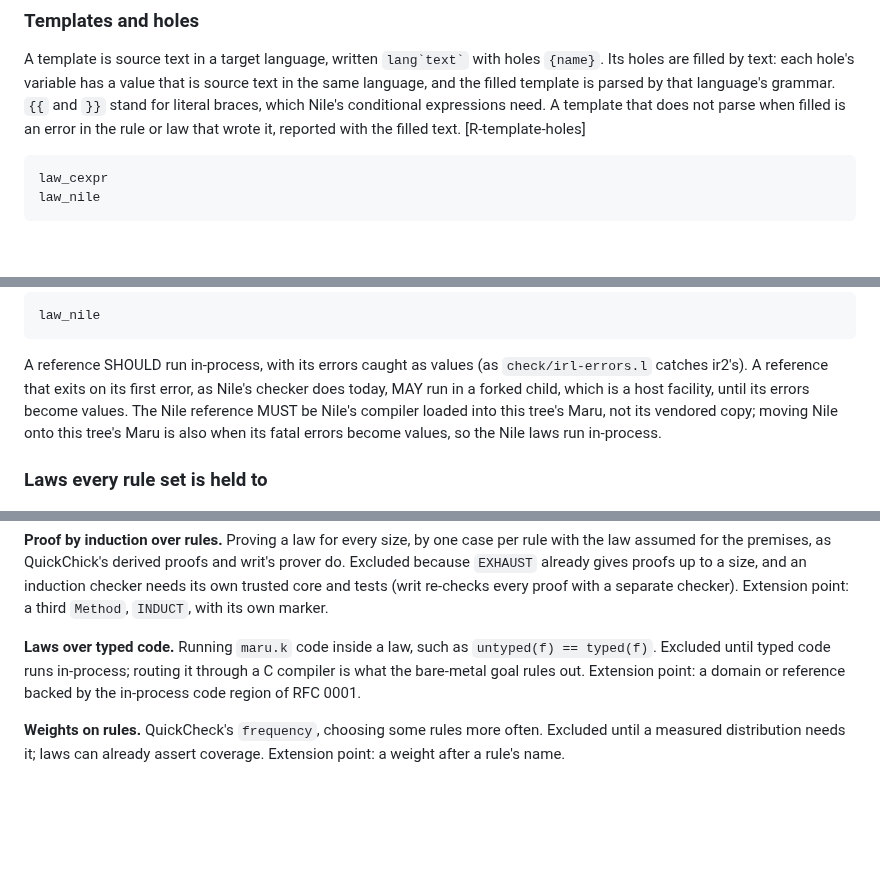
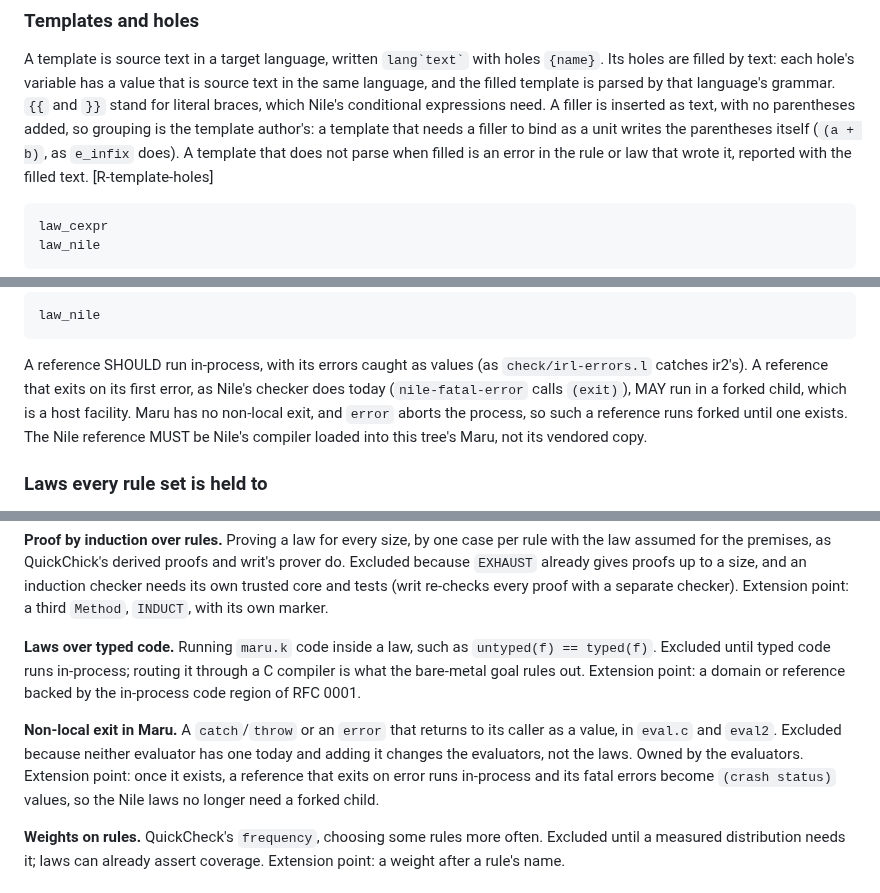
Before and after one commit to nnunley/maru, a Markdown page: docs/rfc/draft-ndn-maru-laws-and-rules-00.md, 3 parts joined by grey strips. Drawn GitHub-style; blank space fills up the shorter version.

Commit message:
docs(rfc): filler grouping is the author's; exits need a fork
A filler is inserted as text, so a template that needs a filler to bind
as a unit writes its own parentheses.

Maru has no non-local exit and error aborts the process, so a reference
that exits on error, as Nile's checker does, runs forked until one
exists. Drop the claim that moving Nile onto this tree's Maru turns its
fatal errors into values, and list the non-local exit under Out of Scope
as the extension point.

```diff
--- a/docs/rfc/draft-ndn-maru-laws-and-rules-00.md
+++ b/docs/rfc/draft-ndn-maru-laws-and-rules-00.md
@@ -236,6 +236,9 @@ each hole's variable has a value that is source text in the same
 language, and the filled template is parsed by that language's grammar.
 `{{` and `}}` stand for literal braces, which Nile's conditional
 expressions need.
+A filler is inserted as text, with no parentheses added, so grouping is
+the template author's: a template that needs a filler to bind as a unit
+writes the parentheses itself (`(a + b)`, as `e_infix` does).
 A template that does not parse when filled is an error in the rule or law
 that wrote it, reported with the filled text. [R-template-holes]
 
@@ -320,11 +323,11 @@ law_nile
 
 A reference SHOULD run in-process, with its errors caught as values (as
 `check/irl-errors.l` catches ir2's). A reference that exits on its first
-error, as Nile's checker does today, MAY run in a forked child, which is
-a host facility, until its errors become values. The Nile reference MUST
-be Nile's compiler loaded into this tree's Maru, not its vendored copy;
-moving Nile onto this tree's Maru is also when its fatal errors become
-values, so the Nile laws run in-process.
+error, as Nile's checker does today (`nile-fatal-error` calls `(exit)`),
+MAY run in a forked child, which is a host facility. Maru has no
+non-local exit, and `error` aborts the process, so such a reference runs
+forked until one exists. The Nile reference MUST be Nile's compiler
+loaded into this tree's Maru, not its vendored copy.
 
 ### Laws every rule set is held to
 
@@ -452,6 +455,13 @@ routing it through a C compiler is what the bare-metal goal rules out.
 Extension point: a domain or reference backed by the in-process code
 region of RFC 0001.
 
+**Non-local exit in Maru.** A `catch`/`throw` or an `error` that returns
+to its caller as a value, in `eval.c` and `eval2`. Excluded because
+neither evaluator has one today and adding it changes the evaluators, not
+the laws. Owned by the evaluators. Extension point: once it exists, a
+reference that exits on error runs in-process and its fatal errors become
+`(crash status)` values, so the Nile laws no longer need a forked child.
+
 **Weights on rules.** QuickCheck's `frequency`, choosing some rules more
 often. Excluded until a measured distribution needs it; laws can already
 assert coverage. Extension point: a weight after a rule's name.
```
